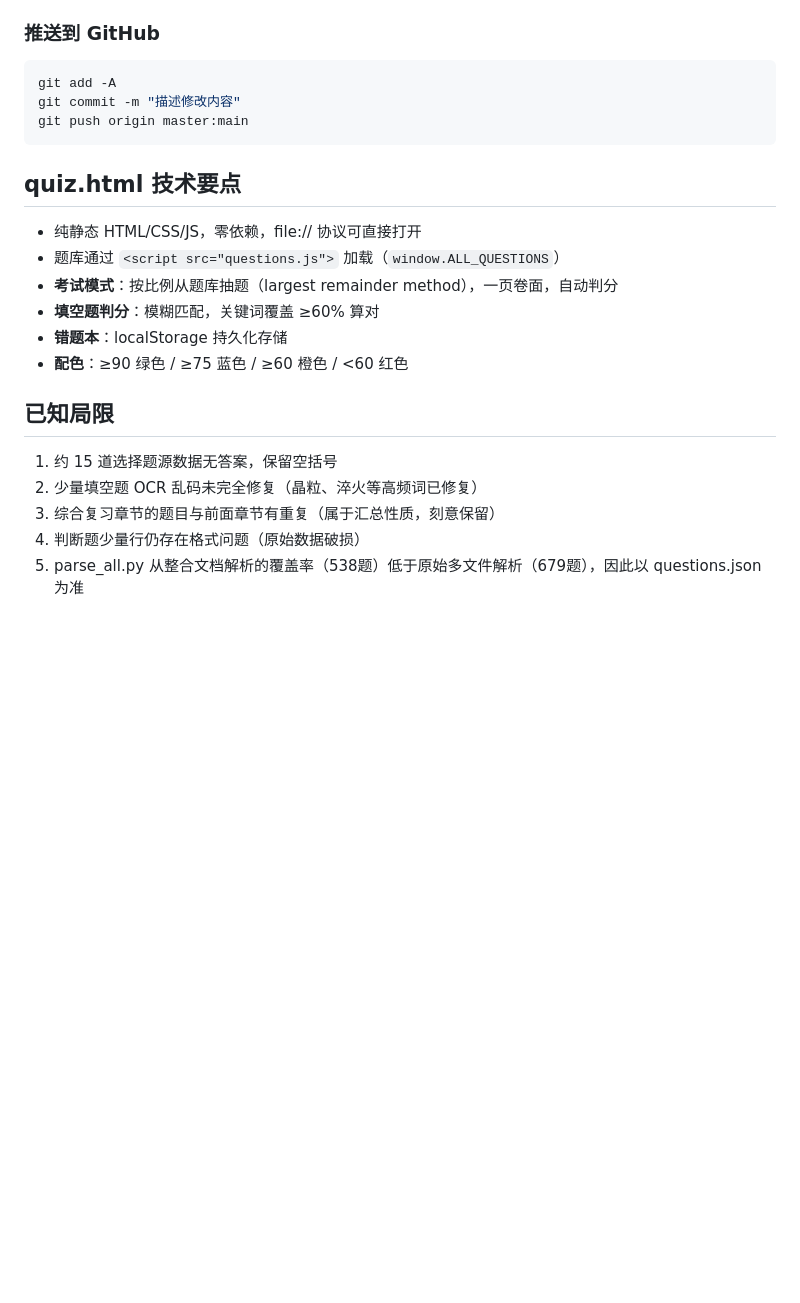
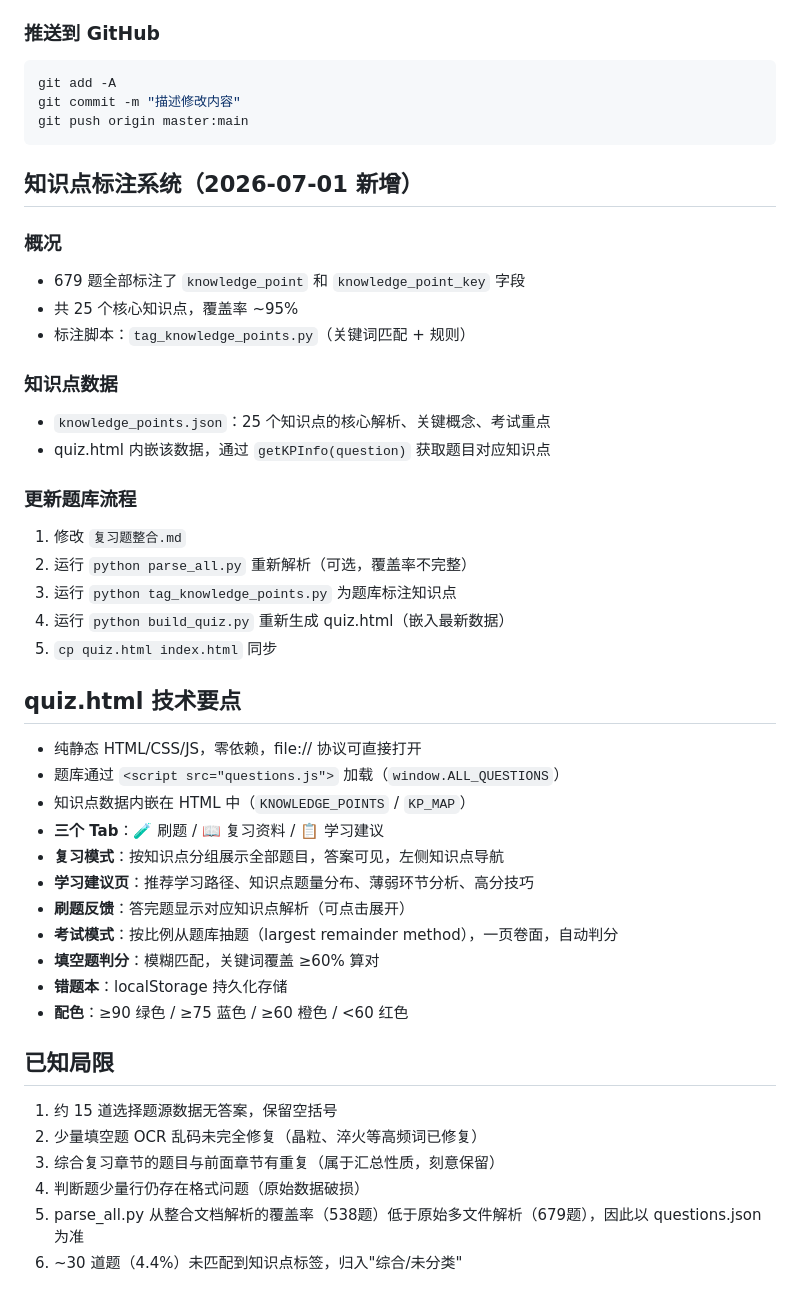
Before and after one commit to MicroZhai/quiz, a Markdown page: CLAUDE.md, the part around the change. GitHub-like rendering; blank space fills up the shorter version.

Commit message:
更新CLAUDE.md：记录知识点标注系统和新增功能

````diff
--- a/CLAUDE.md
+++ b/CLAUDE.md
@@ -106,10 +106,33 @@ git commit -m "描述修改内容"
 git push origin master:main
 ```
 
+## 知识点标注系统（2026-07-01 新增）
+
+### 概况
+- 679 题全部标注了 `knowledge_point` 和 `knowledge_point_key` 字段
+- 共 25 个核心知识点，覆盖率 ~95%
+- 标注脚本：`tag_knowledge_points.py`（关键词匹配 + 规则）
+
+### 知识点数据
+- `knowledge_points.json`：25 个知识点的核心解析、关键概念、考试重点
+- quiz.html 内嵌该数据，通过 `getKPInfo(question)` 获取题目对应知识点
+
+### 更新题库流程
+1. 修改 `复习题整合.md`
+2. 运行 `python parse_all.py` 重新解析（可选，覆盖率不完整）
+3. 运行 `python tag_knowledge_points.py` 为题库标注知识点
+4. 运行 `python build_quiz.py` 重新生成 quiz.html（嵌入最新数据）
+5. `cp quiz.html index.html` 同步
+
 ## quiz.html 技术要点
 
 - 纯静态 HTML/CSS/JS，零依赖，file:// 协议可直接打开
 - 题库通过 `<script src="questions.js">` 加载（`window.ALL_QUESTIONS`）
+- 知识点数据内嵌在 HTML 中（`KNOWLEDGE_POINTS` / `KP_MAP`）
+- **三个 Tab**：🧪 刷题 / 📖 复习资料 / 📋 学习建议
+- **复习模式**：按知识点分组展示全部题目，答案可见，左侧知识点导航
+- **学习建议页**：推荐学习路径、知识点题量分布、薄弱环节分析、高分技巧
+- **刷题反馈**：答完题显示对应知识点解析（可点击展开）
 - **考试模式**：按比例从题库抽题（largest remainder method），一页卷面，自动判分
 - **填空题判分**：模糊匹配，关键词覆盖 ≥60% 算对
 - **错题本**：localStorage 持久化存储
@@ -122,3 +145,4 @@ git push origin master:main
 3. 综合复习章节的题目与前面章节有重复（属于汇总性质，刻意保留）
 4. 判断题少量行仍存在格式问题（原始数据破损）
 5. parse_all.py 从整合文档解析的覆盖率（538题）低于原始多文件解析（679题），因此以 questions.json 为准
+6. ~30 道题（4.4%）未匹配到知识点标签，归入"综合/未分类"
````
